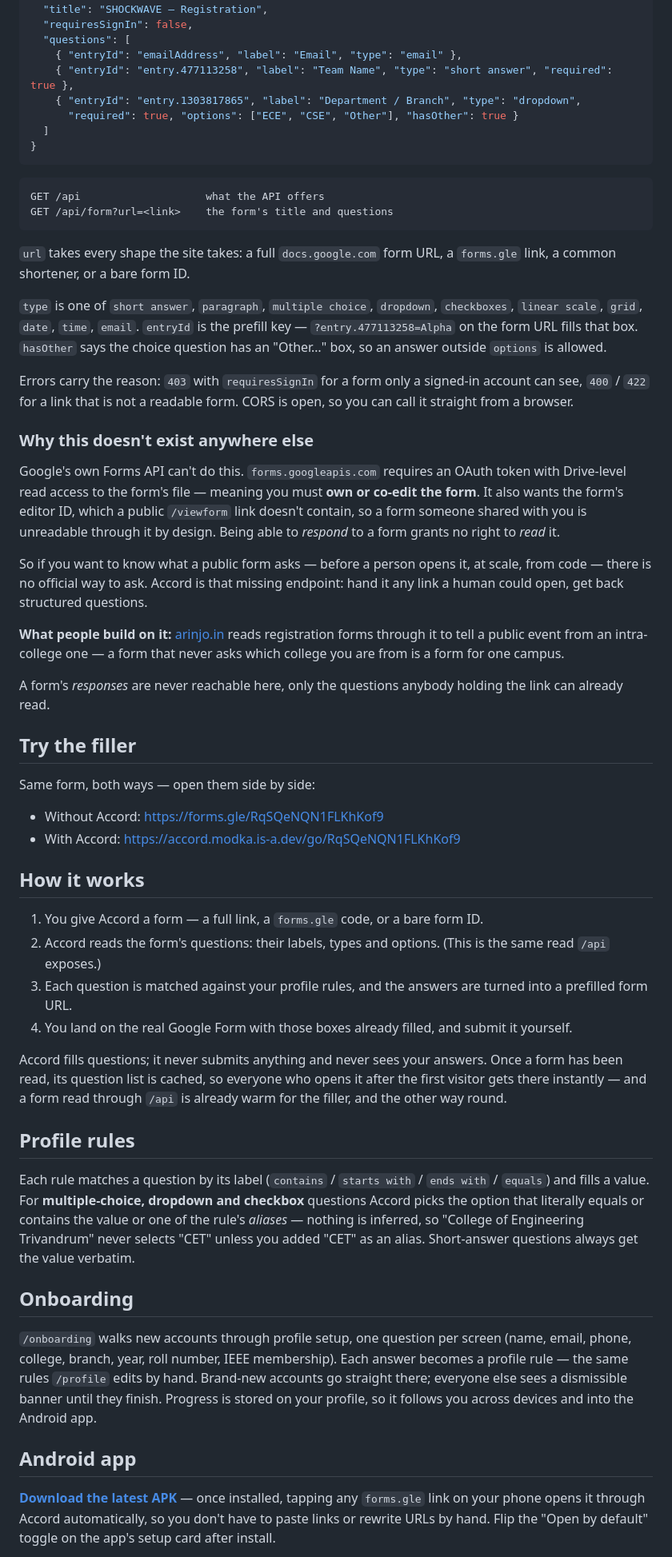
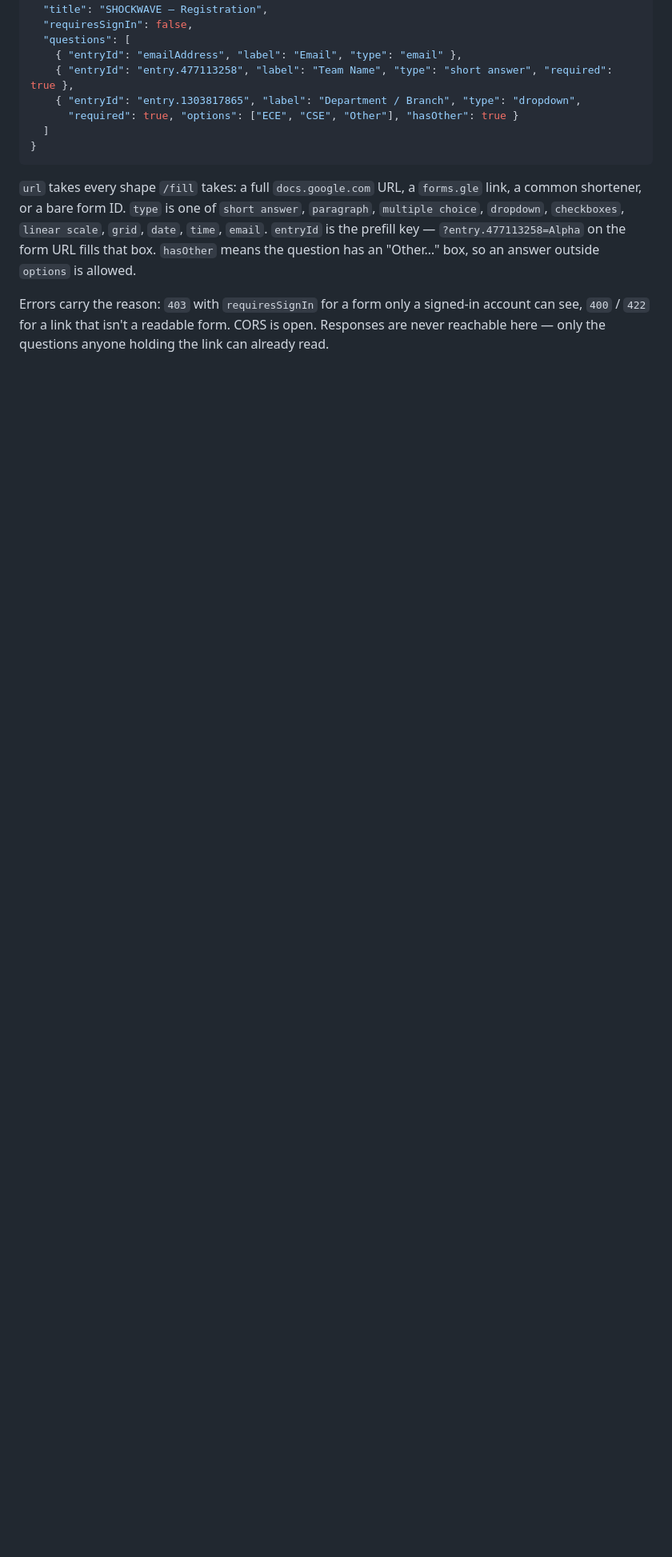
Before and after one commit to modkavartini/accord, a Markdown page: README.md, the part around one of its changes. Shown at 80% size. GitHub-like rendering; blank space fills up the shorter version.

````diff
--- a/README.md
+++ b/README.md
@@ -30,52 +80,7 @@ curl "https://accord.modka.is-a.dev/api/form?url=https://forms.gle/RqSQeNQN1FLKh
 }
 ```
 
-```
-GET /api                    what the API offers
-GET /api/form?url=<link>    the form's title and questions
-```
+`url` takes every shape `/fill` takes: a full `docs.google.com` URL, a `forms.gle` link, a common shortener, or a bare form ID. `type` is one of `short answer`, `paragraph`, `multiple choice`, `dropdown`, `checkboxes`, `linear scale`, `grid`, `date`, `time`, `email`. `entryId` is the prefill key — `?entry.477113258=Alpha` on the form URL fills that box. `hasOther` means the question has an "Other…" box, so an answer outside `options` is allowed.
 
-`url` takes every shape the site takes: a full `docs.google.com` form URL, a `forms.gle` link, a common shortener, or a bare form ID.
+Errors carry the reason: `403` with `requiresSignIn` for a form only a signed-in account can see, `400` / `422` for a link that isn't a readable form. CORS is open. Responses are never reachable here — only the questions anyone holding the link can already read.
 
-`type` is one of `short answer`, `paragraph`, `multiple choice`, `dropdown`, `checkboxes`, `linear scale`, `grid`, `date`, `time`, `email`. `entryId` is the prefill key — `?entry.477113258=Alpha` on the form URL fills that box. `hasOther` says the choice question has an "Other…" box, so an answer outside `options` is allowed.
-
-Errors carry the reason: `403` with `requiresSignIn` for a form only a signed-in account can see, `400` / `422` for a link that is not a readable form. CORS is open, so you can call it straight from a browser.
-
-### Why this doesn't exist anywhere else
-
-Google's own Forms API can't do this. `forms.googleapis.com` requires an OAuth token with Drive-level read access to the form's file — meaning you must **own or co-edit the form**. It also wants the form's editor ID, which a public `/viewform` link doesn't contain, so a form someone shared with you is unreadable through it by design. Being able to *respond* to a form grants no right to *read* it.
-
-So if you want to know what a public form asks — before a person opens it, at scale, from code — there is no official way to ask. Accord is that missing endpoint: hand it any link a human could open, get back structured questions.
-
-**What people build on it:** [arinjo.in](https://arinjo.in) reads registration forms through it to tell a public event from an intra-college one — a form that never asks which college you are from is a form for one campus.
-
-A form's *responses* are never reachable here, only the questions anybody holding the link can already read.
-
-## Try the filler
-
-Same form, both ways — open them side by side:
-
-- Without Accord: https://forms.gle/RqSQeNQN1FLKhKof9
-- With Accord: https://accord.modka.is-a.dev/go/RqSQeNQN1FLKhKof9
-
-## How it works
-
-1. You give Accord a form — a full link, a `forms.gle` code, or a bare form ID.
-2. Accord reads the form's questions: their labels, types and options. (This is the same read `/api` exposes.)
-3. Each question is matched against your profile rules, and the answers are turned into a prefilled form URL.
-4. You land on the real Google Form with those boxes already filled, and submit it yourself.
-
-Accord fills questions; it never submits anything and never sees your answers. Once a form has been read, its question list is cached, so everyone who opens it after the first visitor gets there instantly — and a form read through `/api` is already warm for the filler, and the other way round.
-
-## Profile rules
-
-Each rule matches a question by its label (`contains` / `starts with` / `ends with` / `equals`) and fills a value. For **multiple-choice, dropdown and checkbox** questions Accord picks the option that literally equals or contains the value or one of the rule's *aliases* — nothing is inferred, so "College of Engineering Trivandrum" never selects "CET" unless you added "CET" as an alias. Short-answer questions always get the value verbatim.
-
-## Onboarding
-
-`/onboarding` walks new accounts through profile setup, one question per screen (name, email, phone, college, branch, year, roll number, IEEE membership). Each answer becomes a profile rule — the same rules `/profile` edits by hand. Brand-new accounts go straight there; everyone else sees a dismissible banner until they finish. Progress is stored on your profile, so it follows you across devices and into the Android app.
-
-## Android app
-
-[**Download the latest APK**](https://github.com/modkavartini/accord/releases/latest) — once installed, tapping any `forms.gle` link on your phone opens it through Accord automatically, so you don't have to paste links or rewrite URLs by hand. Flip the "Open by default" toggle on the app's setup card after install.
-
````
Also changed, not shown: other parts of README.md (+58 -26 lines).
